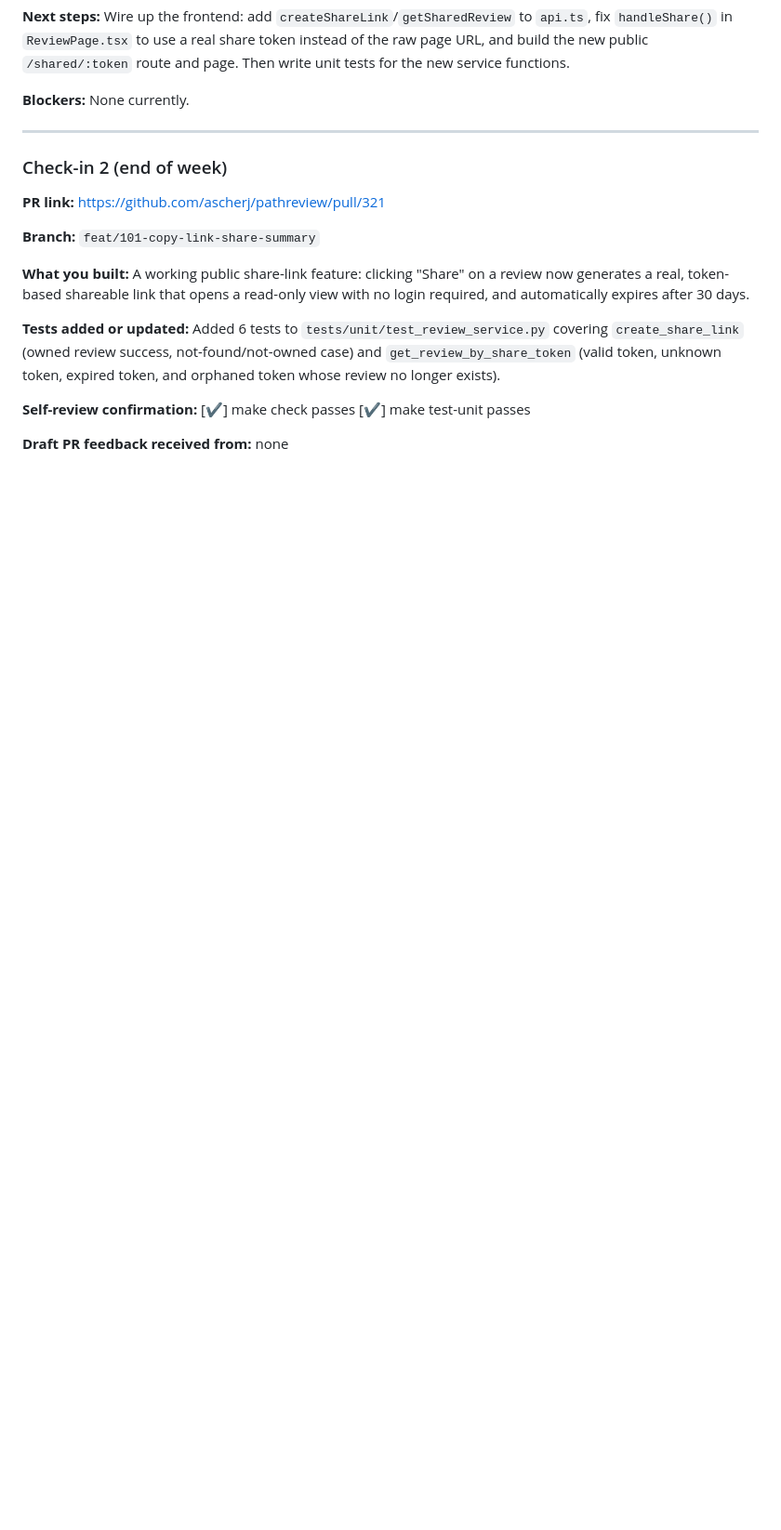
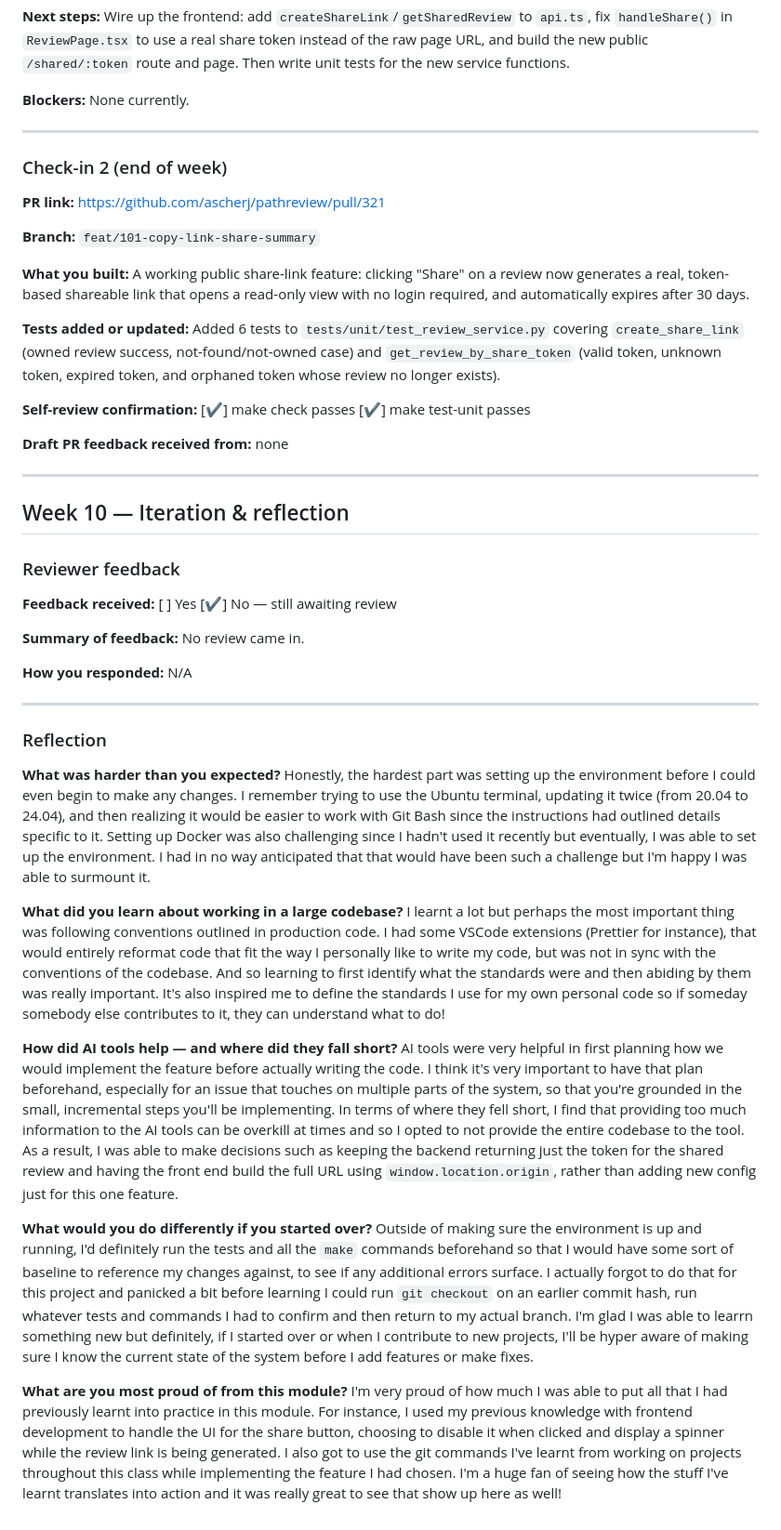
Before and after one commit to jamjamgobambam/pathreview, a Markdown page: JOURNAL.md, the part around the change. Shown at 93% size. Drawn GitHub-style; blank space fills up the shorter version.

Commit message:
docs: add reflection to JOURNAL.md

```diff
--- a/JOURNAL.md
+++ b/JOURNAL.md
@@ -68,3 +68,36 @@ Added 6 tests to `tests/unit/test_review_service.py` covering `create_share_link
 **Self-review confirmation:** [✔] make check passes  [✔] make test-unit passes
 
 **Draft PR feedback received from:** none
+
+---
+
+## Week 10 — Iteration & reflection
+
+### Reviewer feedback
+
+**Feedback received:** [ ] Yes [✔] No — still awaiting review
+
+**Summary of feedback:**
+No review came in.
+
+**How you responded:**
+N/A
+
+---
+
+### Reflection
+
+**What was harder than you expected?**
+Honestly, the hardest part was setting up the environment before I could even begin to make any changes. I remember trying to use the Ubuntu terminal, updating it twice (from 20.04 to 24.04), and then realizing it would be easier to work with Git Bash since the instructions had outlined details specific to it. Setting up Docker was also challenging since I hadn't used it recently but eventually, I was able to set up the environment. I had in no way anticipated that that would have been such a challenge but I'm happy I was able to surmount it.
+
+**What did you learn about working in a large codebase?**
+I learnt a lot but perhaps the most important thing was following conventions outlined in production code. I had some VSCode extensions (Prettier for instance), that would entirely reformat code that fit the way I personally like to write my code, but was not in sync with the conventions of the codebase. And so learning to first identify what the standards were and then abiding by them was really important. It's also inspired me to define the standards I use for my own personal code so if someday somebody else contributes to it, they can understand what to do!
+
+**How did AI tools help — and where did they fall short?**
+AI tools were very helpful in first planning how we would implement the feature before actually writing the code. I think it's very important to have that plan beforehand, especially for an issue that touches on multiple parts of the system, so that you're grounded in the small, incremental steps you'll be implementing. In terms of where they fell short, I find that providing too much information to the AI tools can be overkill at times and so I opted to not provide the entire codebase to the tool. As a result, I was able to make decisions such as keeping the backend returning just the token for the shared review and having the front end build the full URL using `window.location.origin`, rather than adding new config just for this one feature.
+
+**What would you do differently if you started over?**
+Outside of making sure the environment is up and running, I'd definitely run the tests and all the `make` commands beforehand so that I would have some sort of baseline to reference my changes against, to see if any additional errors surface. I actually forgot to do that for this project and panicked a bit before learning I could run `git checkout` on an earlier commit hash, run whatever tests and commands I had to confirm and then return to my actual branch. I'm glad I was able to learrn something new but definitely, if I started over or when I contribute to new projects, I'll be hyper aware of making sure I know the current state of the system before I add features or make fixes.
+
+**What are you most proud of from this module?**
+I'm very proud of how much I was able to put all that I had previously learnt into practice in this module. For instance, I used my previous knowledge with frontend development to handle the UI for the share button, choosing to disable it when clicked and display a spinner while the review link is being generated. I also got to use the git commands I've learnt from working on projects throughout this class while implementing the feature I had chosen. I'm a huge fan of seeing how the stuff I've learnt translates into action and it was really great to see that show up here as well!
```
